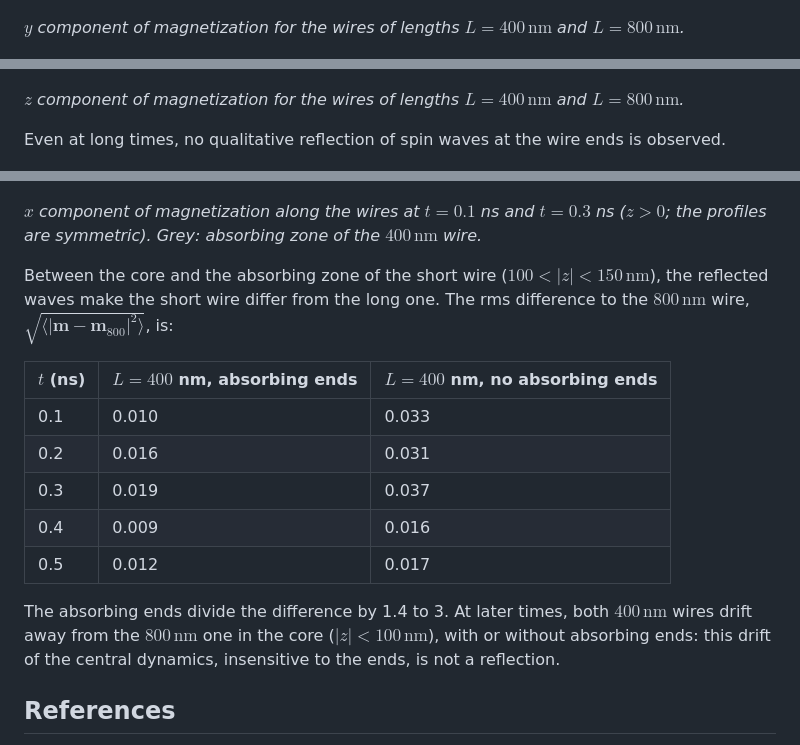
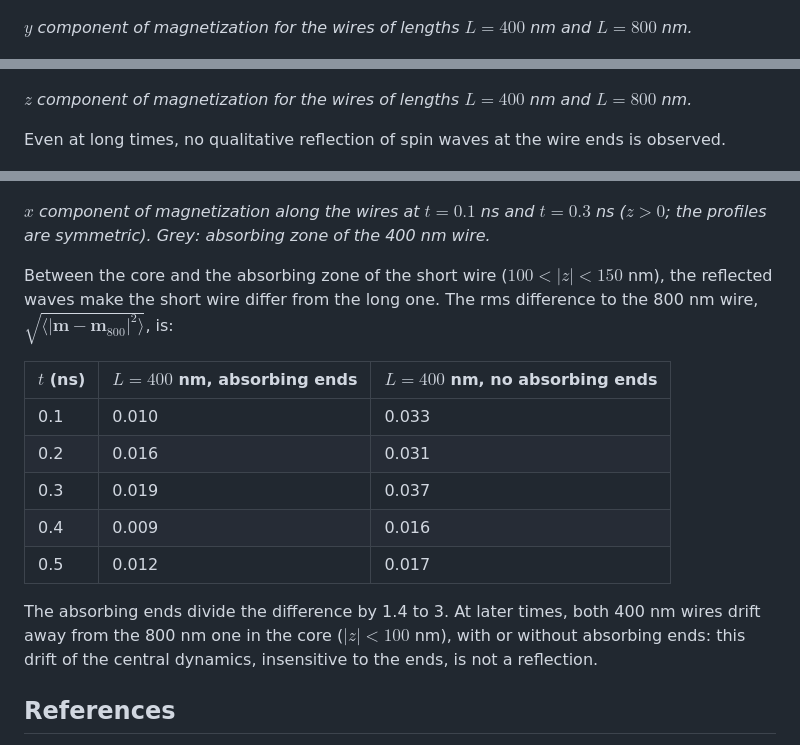
Before and after one commit to feellgood/FeeLLGood, a Markdown page: dev-notes/spin_waves_absorbing_damping_factor.md, 3 parts joined by grey strips. Drawn GitHub-style.

```diff
--- a/dev-notes/spin_waves_absorbing_damping_factor.md
+++ b/dev-notes/spin_waves_absorbing_damping_factor.md
@@ -44,13 +44,13 @@ $L = 800\,\mathrm{nm}$.*
 
 ![my, iteration 55000](figures/absorbing_my_iter55000.png)
 
-*$y$ component of magnetization for the wires of lengths $L = 400\,\mathrm{nm}$ and
-$L = 800\,\mathrm{nm}$.*
+*$`y`$ component of magnetization for the wires of lengths $`L = 400`$ nm and
+$`L = 800`$ nm.*
 
 ![mz, iteration 55000](figures/absorbing_mz_iter55000.png)
 
-*$z$ component of magnetization for the wires of lengths $L = 400\,\mathrm{nm}$ and
-$L = 800\,\mathrm{nm}$.*
+*$`z`$ component of magnetization for the wires of lengths $`L = 400`$ nm and
+$`L = 800`$ nm.*
 
 Even at long times, no qualitative reflection of spin waves at the wire ends is observed.
 
@@ -113,12 +113,12 @@ The profiles are averaged over slices of $2.5\,\mathrm{nm}$ along $z$.
 
 ![mx, feeLLGood](figures/absorbing_feellgood_mx.png)
 
-*$x$ component of magnetization along the wires at $t = 0.1$ ns and $t = 0.3$ ns ($z > 0$; the
-profiles are symmetric). Grey: absorbing zone of the $400\,\mathrm{nm}$ wire.*
+*$`x`$ component of magnetization along the wires at $`t = 0.1`$ ns and $`t = 0.3`$ ns ($`z > 0`$; the
+profiles are symmetric). Grey: absorbing zone of the 400 nm wire.*
 
-Between the core and the absorbing zone of the short wire ($100 < |z| < 150\,\mathrm{nm}$), the
+Between the core and the absorbing zone of the short wire ($100 < |z| < 150$ nm), the
 reflected waves make the short wire differ from the long one. The rms difference to the
-$800\,\mathrm{nm}$ wire, $\sqrt{\langle |\mathbf{m} - \mathbf{m}_{800}|^2 \rangle}$, is:
+800 nm wire, $\sqrt{\langle |\mathbf{m} - \mathbf{m}_{800}|^2 \rangle}$, is:
 
 | $t$ (ns) | $L = 400$ nm, absorbing ends | $L = 400$ nm, no absorbing ends |
 |---|---|---|
@@ -128,8 +128,8 @@ $800\,\mathrm{nm}$ wire, $\sqrt{\langle |\mathbf{m} - \mathbf{m}_{800}|^2 \rangl
 | 0.4 | 0.009 | 0.016 |
 | 0.5 | 0.012 | 0.017 |
 
-The absorbing ends divide the difference by 1.4 to 3. At later times, both $400\,\mathrm{nm}$
-wires drift away from the $800\,\mathrm{nm}$ one in the core ($|z| < 100\,\mathrm{nm}$), with or
+The absorbing ends divide the difference by 1.4 to 3. At later times, both 400 nm
+wires drift away from the 800 nm one in the core ($|z| < 100$ nm), with or
 without absorbing ends: this drift of the central dynamics, insensitive to the ends, is not a
 reflection.
 
```
Also changed, not shown: other parts of dev-notes/spin_waves_absorbing_damping_factor.md (+21 -21 lines).
